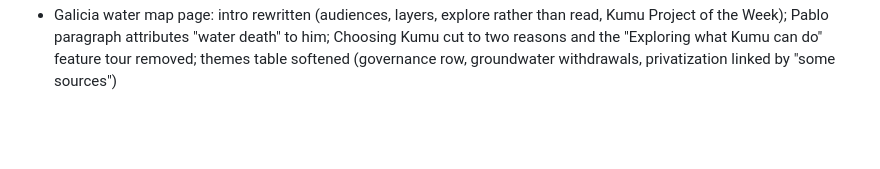
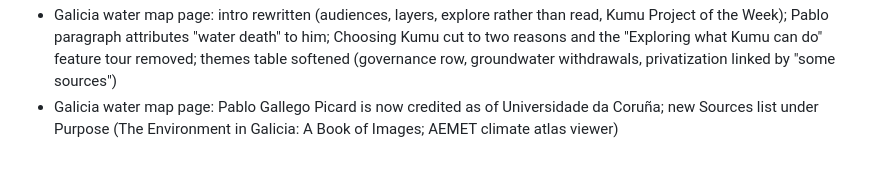
Before and after one commit to madelinelebreton/madelinelebreton.github.io, a Markdown page: README.md, the part around the change. Rendered like a GitHub page; blank space fills up the shorter version.

Commit message:
Galicia water map page: Pablo's affiliation, add Sources list
Co-Authored-By: Claude Sonnet 5.5 <noreply@anthropic.com>
Claude-Session: https://claude.ai/code/session_018uqLDLdgXNw2dynSgbDH6U

```diff
--- a/README.md
+++ b/README.md
@@ -359,3 +359,4 @@ Same as a leadership entry: one Markdown file in `src/content/exploring/` plus p
 - EMBL page: the four photos under the intro are now two larger rows (setup + prototype at 13rem tall, whiteboard + beam profile at 14rem tall) instead of one 7rem-tall row
 - AEMET page: the Galicia station map is now its own image beside the GIF, which keeps only the website and API maps; both sit in one 22rem-tall row
 - Galicia water map page: intro rewritten (audiences, layers, explore rather than read, Kumu Project of the Week); Pablo paragraph attributes "water death" to him; Choosing Kumu cut to two reasons and the "Exploring what Kumu can do" feature tour removed; themes table softened (governance row, groundwater withdrawals, privatization linked by "some sources")
+- Galicia water map page: Pablo Gallego Picard is now credited as of Universidade da Coruña; new Sources list under Purpose (The Environment in Galicia: A Book of Images; AEMET climate atlas viewer)
```
Also changed, not shown: 1 other file.
